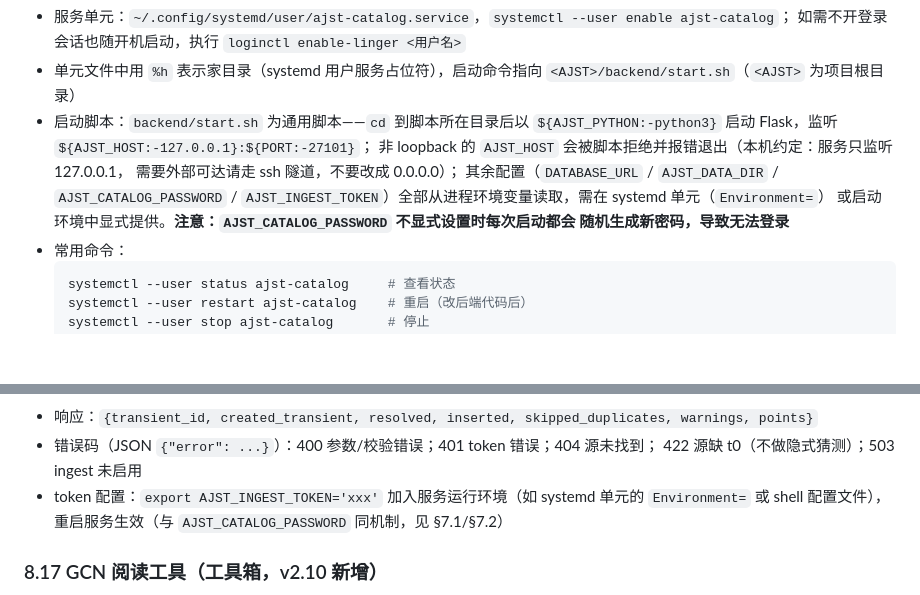
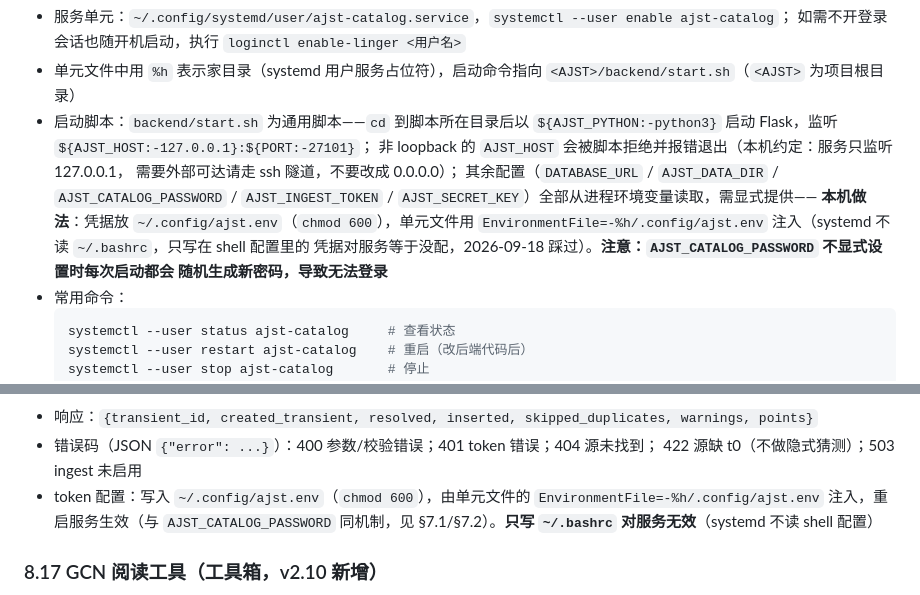
Before and after one commit to Cooper-J2000/AJST, a Markdown page: docs/TECHNICAL.md, 2 parts joined by grey strips. Rendered like a GitHub page; blank space fills up the shorter version.

Commit message:
凭据机制文档同步: 凭据放 ~/.config/ajst.env + 单元 EnvironmentFile 注入
- 背景: 凭据原先只写在 ~/.bashrc, 而 systemd 不读 shell 配置 -> 服务进程里没有
  AJST_INGEST_TOKEN, /api/ingest/* 一直返回 503 (stdweb 上传到 AJST 不可用)
- TECHNICAL.md: 启动脚本段与 ingest token 配置段改为 EnvironmentFile 机制,
  并写明 systemd 不读 ~/.bashrc 这个坑
- (本机侧改动不在本仓库: unit 加 EnvironmentFile=, .bashrc 改为 source 同一份,
  新建 ~/.config/ajst.env 600)

````diff
--- a/docs/TECHNICAL.md
+++ b/docs/TECHNICAL.md
@@ -598,8 +598,10 @@ drupal-settings `objectFlot.*.params.markings`），全部在前端实现，无
   非 loopback 的 `AJST_HOST` 会被脚本拒绝并报错退出（本机约定：服务只监听 127.0.0.1，
   需要外部可达请走 ssh 隧道，不要改成 0.0.0.0）；
   其余配置（`DATABASE_URL` / `AJST_DATA_DIR` / `AJST_CATALOG_PASSWORD` /
-  `AJST_INGEST_TOKEN`）全部从进程环境变量读取，需在 systemd 单元（`Environment=`）
-  或启动环境中显式提供。**注意：`AJST_CATALOG_PASSWORD` 不显式设置时每次启动都会
+  `AJST_INGEST_TOKEN` / `AJST_SECRET_KEY`）全部从进程环境变量读取，需显式提供——
+  **本机做法**：凭据放 `~/.config/ajst.env`（`chmod 600`），单元文件用
+  `EnvironmentFile=-%h/.config/ajst.env` 注入（systemd 不读 `~/.bashrc`，只写在 shell 配置里的
+  凭据对服务等于没配，2026-09-18 踩过）。**注意：`AJST_CATALOG_PASSWORD` 不显式设置时每次启动都会
   随机生成新密码，导致无法登录**
 - 常用命令：
   ```bash
@@ -1077,8 +1079,9 @@ TNS 对象网页执行同步：
 - 响应：`{transient_id, created_transient, resolved, inserted, skipped_duplicates, warnings, points}`
 - 错误码（JSON `{"error": ...}`）：400 参数/校验错误；401 token 错误；404 源未找到；
   422 源缺 t0（不做隐式猜测）；503 ingest 未启用
-- token 配置：`export AJST_INGEST_TOKEN='xxx'` 加入服务运行环境（如 systemd 单元的
-  `Environment=` 或 shell 配置文件），重启服务生效（与 `AJST_CATALOG_PASSWORD` 同机制，见 §7.1/§7.2）
+- token 配置：写入 `~/.config/ajst.env`（`chmod 600`），由单元文件的
+  `EnvironmentFile=-%h/.config/ajst.env` 注入，重启服务生效（与 `AJST_CATALOG_PASSWORD`
+  同机制，见 §7.1/§7.2）。**只写 `~/.bashrc` 对服务无效**（systemd 不读 shell 配置）
 
 ### 8.17 GCN 阅读工具（工具箱，v2.10 新增）
 
````
